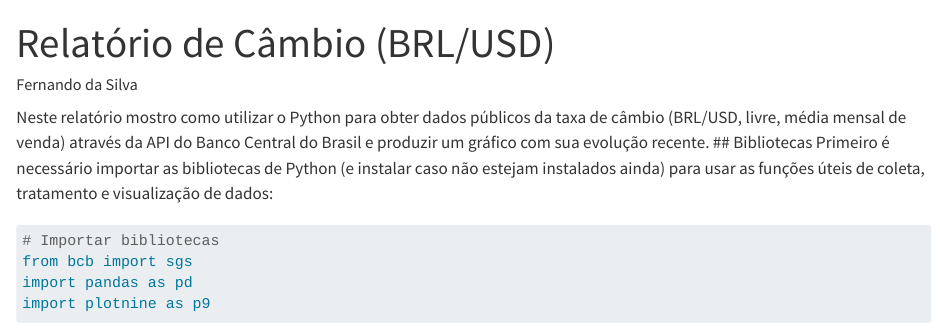
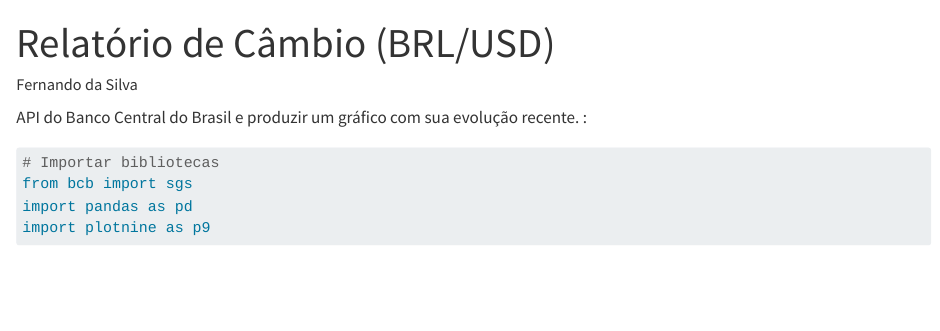
Before and after one commit to EconomistsCnpi/Macro, a Quarto document (Programacao_Python_2/relatorio/relatorio.qmd): the page in a window 1100 px wide, from its top. Rendered offline with R 4.5, knitr and Pandoc in place of Quarto, with nearby package versions; some code elsewhere in the file could not run offline.

Commit message:
relatorio_new

````diff
--- a/Programacao_Python_2/relatorio/relatorio.qmd
+++ b/Programacao_Python_2/relatorio/relatorio.qmd
@@ -5,7 +5,7 @@ format: html
 jupyter: python3
 ---
 
-Neste relatório mostro como utilizar o Python para obter dados públicos da taxa de câmbio (BRL/USD, livre, média mensal de venda) através da API do Banco Central do Brasil e produzir um gráfico com sua evolução recente. \## Bibliotecas Primeiro é necessário importar as bibliotecas de Python (e instalar caso não estejam instalados ainda) para usar as funções úteis de coleta, tratamento e visualização de dados:
+ API do Banco Central do Brasil e produzir um gráfico com sua evolução recente. :
 
 ```{python}
 # Importar bibliotecas
````
Also changed, not shown: Programacao_Python_2/relatorio/relatorio.qmd (2 more changed lines).
